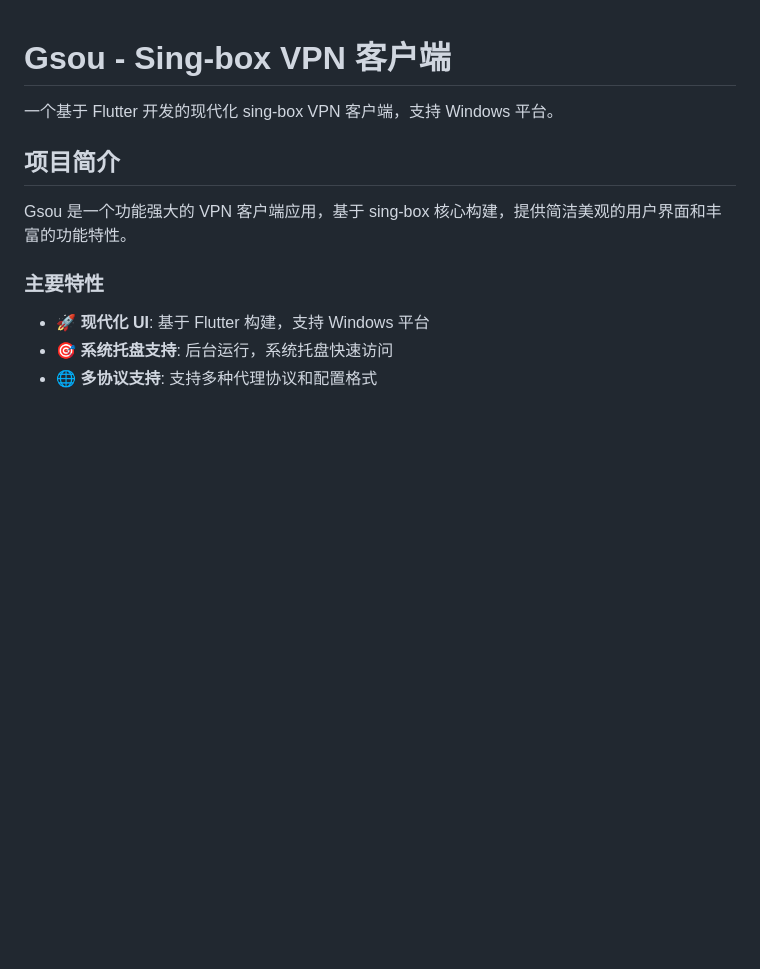
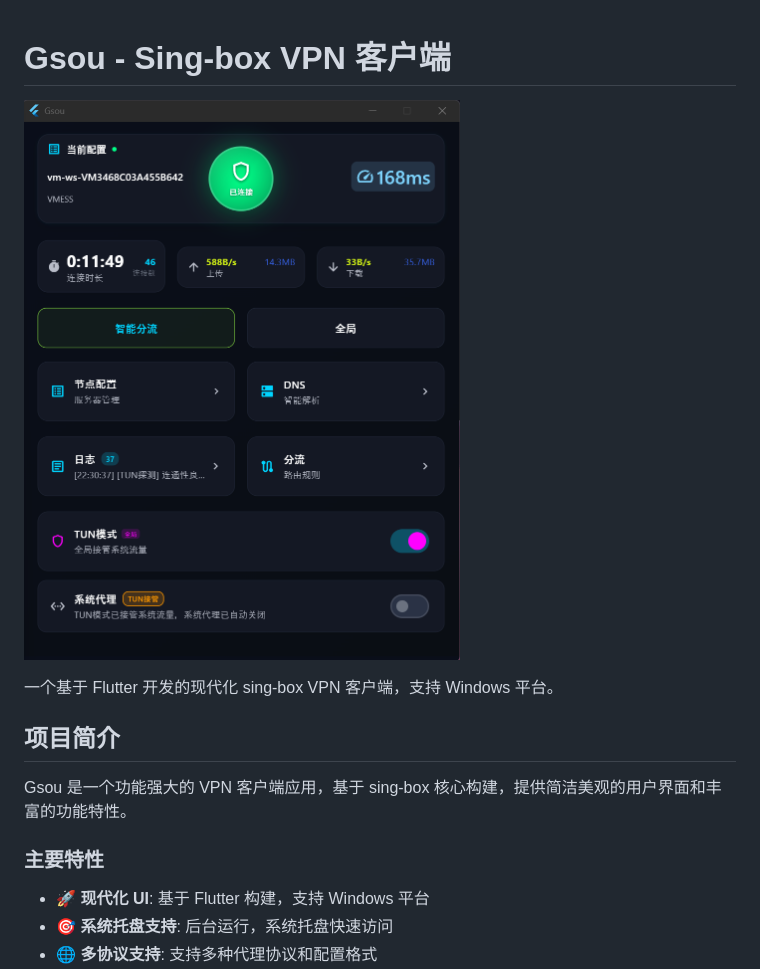
Before and after one commit to josonxie581/sing_box_vpn, a Markdown page: README.md, the part around the change. Drawn GitHub-style; pictures changed too: Doc/main.png (added); blank space fills up the shorter version.

Commit message:
Add the screenshot of the main interface of the application to README.md

```diff
--- a/README.md
+++ b/README.md
@@ -1,4 +1,6 @@
 # Gsou - Sing-box VPN 客户端
+
+![应用主界面](Doc/main.png)
 
 一个基于 Flutter 开发的现代化 sing-box VPN 客户端，支持 Windows 平台。
 
```
